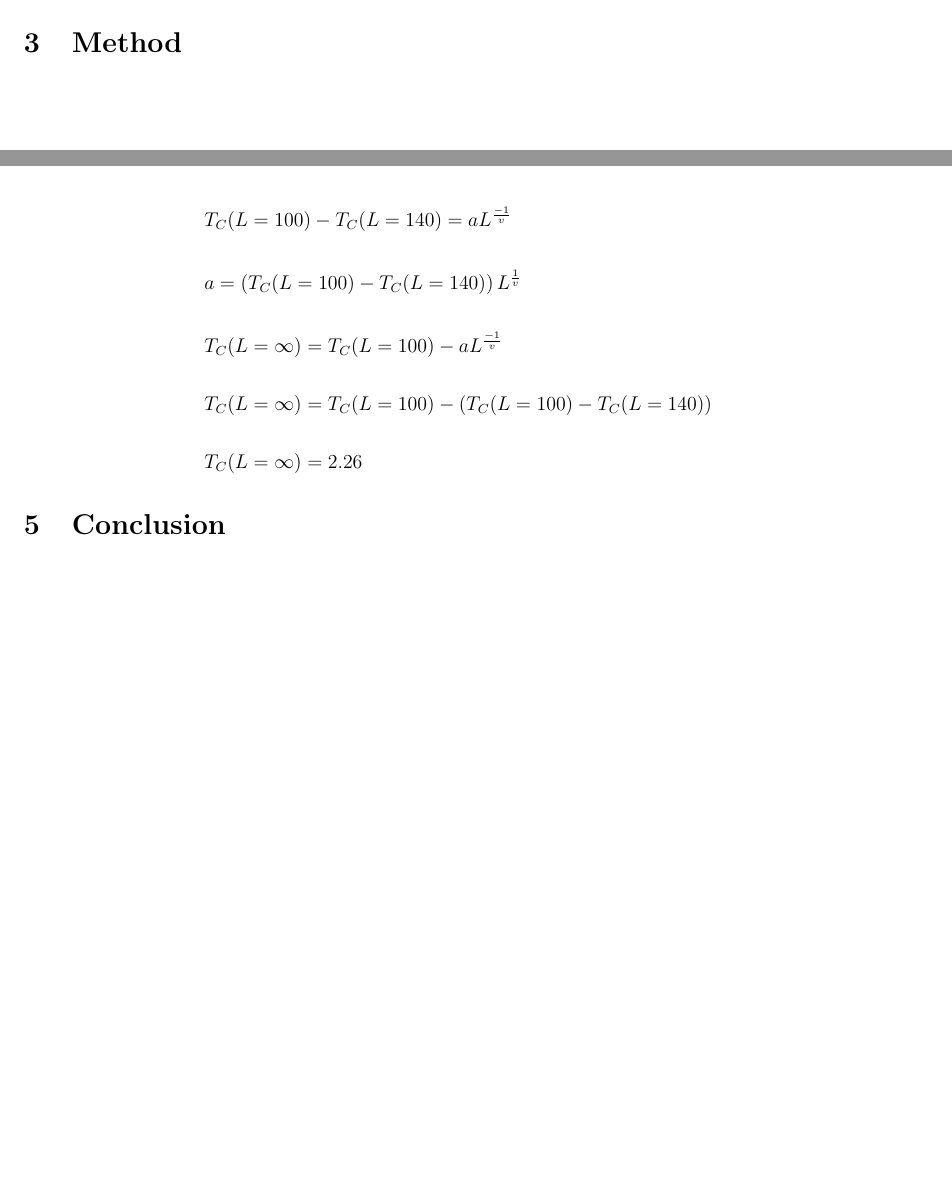
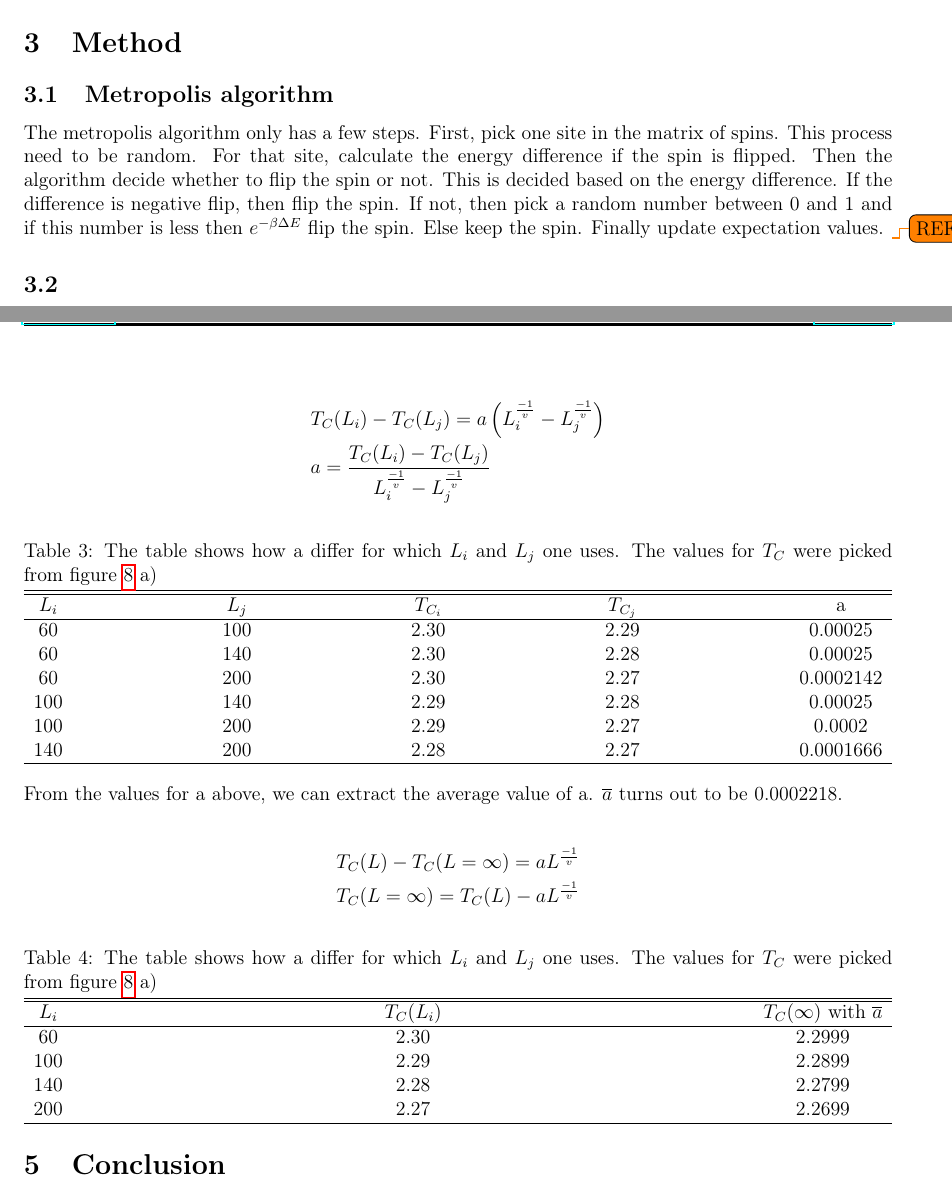
Before and after one commit to erikfsk/Project-4, a LaTeX document (TEX/main.tex, which reads TEX/method/method.tex, TEX/result/result.tex): two parts of pages 7 and 16 of 17, joined at a grey line, cut so that both start at the same text. Compiled offline with pdfLaTeX.

Commit message:
some update

```diff
--- a/TEX/method/method.tex
+++ b/TEX/method/method.tex
@@ -0,0 +1,8 @@
+
+\subsection{Metropolis algorithm}
+
+The metropolis algorithm only has a few steps. First, pick one site in the matrix of spins. This process need to be random. For that site, calculate the energy difference if the spin is flipped. Then the algorithm decide whether to flip the spin or not. This is decided based on the energy difference. If the difference is negative flip, then flip the spin. If not, then pick a random number between 0 and 1 and if this number is less then $e^{-\beta \Delta E}$ flip the spin. Else keep the spin. Finally update expectation values.
+\todo{REF}
+
+
+\subsection{}
--- a/TEX/result/result.tex
+++ b/TEX/result/result.tex
@@ -428,28 +428,61 @@ Several simulations were made with different L. Below a selected few of these si
 
 \begin{align*}
     &T_C (L) - T_C (L=\infty) = a L^{\frac{-1}{v}}
-    \\
-    \\
-    &\text{To find a we set the second L to a known value}
-    \\
-    \\
-    &T_C (L=100) - T_C (L=140) = a L^{\frac{-1}{v}}
-    \\
+\end{align*}
+
+\begin{align*}
+    &T_C (L_i) - T_C (L_j) = a
+    \left(
+    L_i^{\frac{-1}{v}}-L_j^{\frac{-1}{v}}
+    \right)
     \\
     &a =
-    \left(
-    T_C (L=100) - T_C (L=140)
-    \right)
-    L^{\frac{1}{v}}
+    \frac{T_C (L_i) - T_C (L_j)}
+    {
+    L_i^{\frac{-1}{v}}-L_j^{\frac{-1}{v}}
+    }
+\end{align*}
+
+
+\begin{center}
+\label{tab:extracting a}
+\captionof{table}{The table shows how a differ for which $L_i$ and $L_j$ one uses. The values for $T_C$ were picked from figure \ref{fig:tc-chi-cv} a)}
+\begin{tabularx}{\textwidth}{c X c X c X c X c}
+    \hline
+    \hline
+        $L_i$ && $L_j$ && $T_{C_i}$ && $T_{C_j}$ && a\\
+    \hline
+        60      &&      100     &&  2.30  &&  2.29  && 0.00025 \\
+        60      &&      140     &&  2.30  &&  2.28  && 0.00025 \\
+        60      &&      200     &&  2.30  &&  2.27  && 0.0002142 \\
+        100     &&      140     &&  2.29  &&  2.28  && 0.00025 \\
+        100     &&      200     &&  2.29  &&  2.27  && 0.0002 \\
+        140     &&      200     &&  2.28  &&  2.27  && 0.0001666 \\
+    \hline
+\end{tabularx}
+\end{center}
+
+From the values for a above, we can extract the average value of a.
+ $\overline{a}$ turns out to be 0.0002218.
+
+\begin{align*}
+    &T_C (L) - T_C (L=\infty) = a L^{\frac{-1}{v}}
     \\
-    \\
-    &T_C (L=\infty) = T_C (L=100) - a L^{\frac{-1}{v}}
-    \\
-    \\
-    &T_C (L=\infty) = T_C (L=100) - \left(
-    T_C (L=100) - T_C (L=140)
-    \right)
-    \\
-    \\
-    &T_C (L=\infty) = 2.26
+    &T_C (L=\infty) =T_C (L) -  a L^{\frac{-1}{v}}
 \end{align*}
+
+\begin{center}
+\label{tab:extracting a}
+\captionof{table}{The table shows how a differ for which $L_i$ and $L_j$ one uses. The values for $T_C$ were picked from figure \ref{fig:tc-chi-cv} a)}
+\begin{tabularx}{\textwidth}{c X c X c X c }
+    \hline
+    \hline
+        $L_i$ && $T_C(L_i)$ && $T_C(\infty)$ with $\overline{a}$ \\
+    \hline
+        60      &&  2.30  && 2.2999\\
+        100     &&  2.29  && 2.2899\\
+        140     &&  2.28  && 2.2799\\
+        200     &&  2.27  && 2.2699\\
+    \hline
+\end{tabularx}
+\end{center}
```
Also changed, not shown: Project4/Result/4e/raw-one-file/NYTT_N200_RANKA.txt (added, +68 -0 lines), Project4/Result/4e/test_N200_RANK0.txt (deleted, +0 -14 lines), Project4/Result/4e/test_N200_RANK1.txt (deleted, +0 -14 lines), Project4/Result/4e/test_N200_RANK2.txt (deleted, +0 -14 lines), Project4/Result/4e/test_N200_RANK3.txt (deleted, +0 -14 lines), TEX/theory/theory.tex (+77 -3 lines), Project4/Result/4e/1.pdf (added), Project4/Result/4e/2.pdf (added), Project4/Result/4e/5.pdf (added), Project4/Result/4e/6.pdf (added), Project4/Result/4e/N200CV.pdf (added), Project4/Result/4e/N200Chi.pdf (added), Project4/Result/4e/N200E.pdf (added), Project4/Result/4e/N200M.pdf (added), 1 more files, 2 other files.
